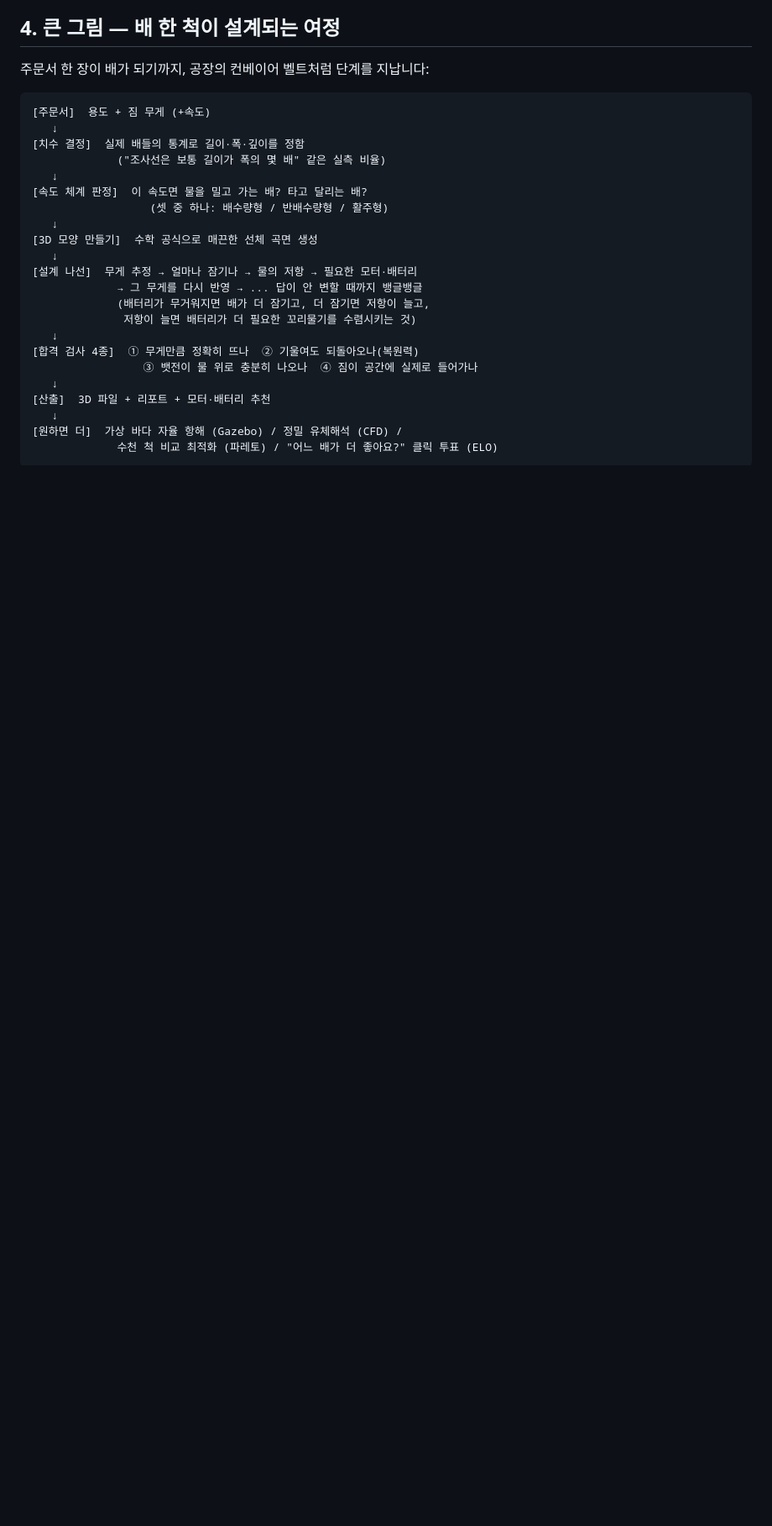
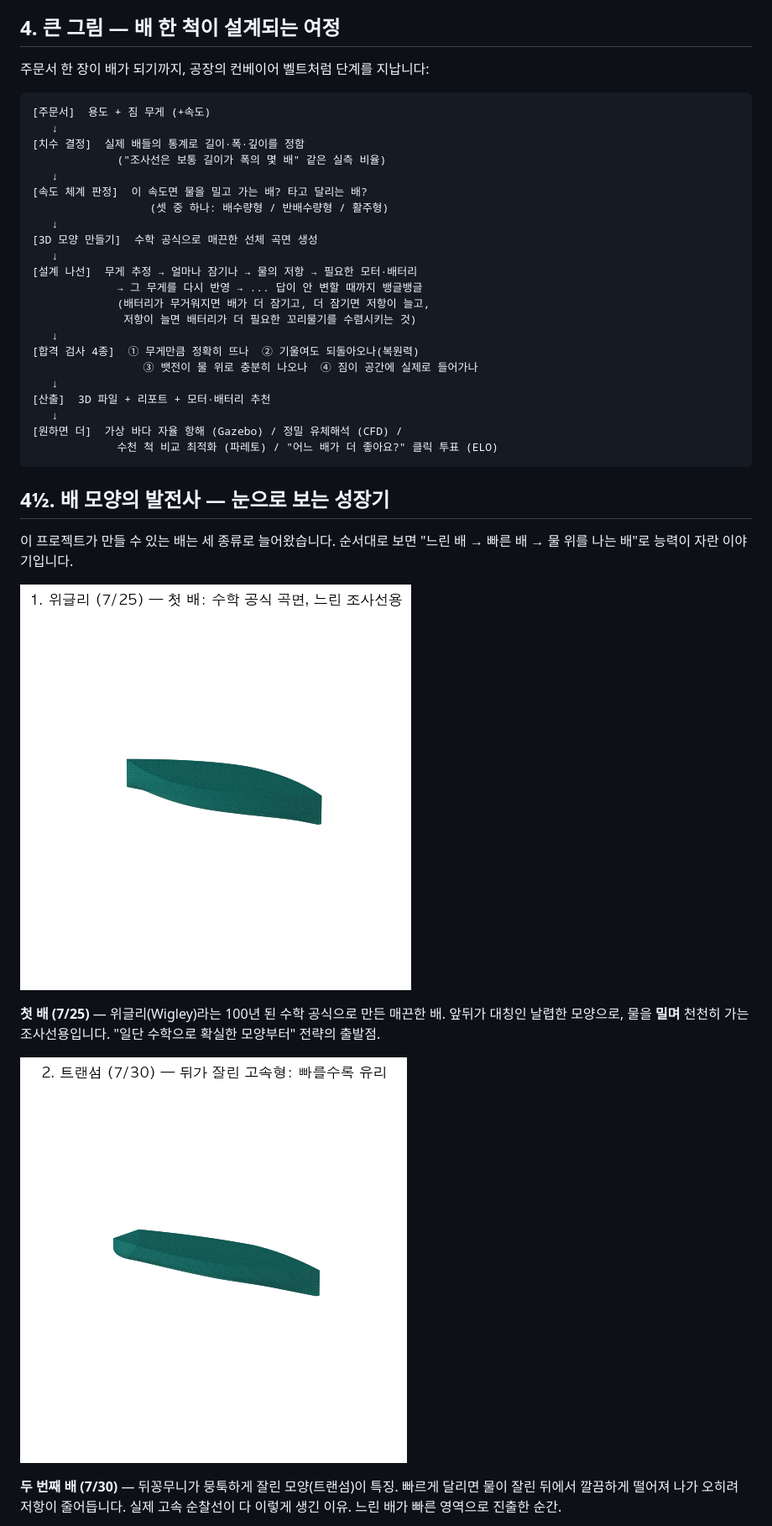
Before and after one commit to unmatsutake377-rgb/ship-ai-design-project, a Markdown page: docs/easy-manual.md, the part around one of its changes. Shown at 84% size. Rendered like a GitHub page; pictures changed too: docs/images/hull_evolution_1.png (added), docs/images/hull_evolution_2.png (added); blank space fills up the shorter version.

````diff
--- a/docs/easy-manual.md
+++ b/docs/easy-manual.md
@@ -86,3 +87,20 @@
              수천 척 비교 최적화 (파레토) / "어느 배가 더 좋아요?" 클릭 투표 (ELO)
 ```
 
+## 4½. 배 모양의 발전사 — 눈으로 보는 성장기
+
+이 프로젝트가 만들 수 있는 배는 세 종류로 늘어왔습니다. 순서대로 보면
+"느린 배 → 빠른 배 → 물 위를 나는 배"로 능력이 자란 이야기입니다.
+
+![위글리 선형](images/hull_evolution_1.png)
+
+**첫 배 (7/25)** — 위글리(Wigley)라는 100년 된 수학 공식으로 만든 매끈한 배.
+앞뒤가 대칭인 날렵한 모양으로, 물을 **밀며** 천천히 가는 조사선용입니다.
+"일단 수학으로 확실한 모양부터" 전략의 출발점.
+
+![트랜섬 선형](images/hull_evolution_2.png)
+
+**두 번째 배 (7/30)** — 뒤꽁무니가 뭉툭하게 잘린 모양(트랜섬)이 특징.
+빠르게 달리면 물이 잘린 뒤에서 깔끔하게 떨어져 나가 오히려 저항이 줄어듭니다.
+실제 고속 순찰선이 다 이렇게 생긴 이유. 느린 배가 빠른 영역으로 진출한 순간.
+
````
Also changed, not shown: other parts of docs/easy-manual.md (+33 -6 lines), docs/images/hull_evolution_3.png (added).
